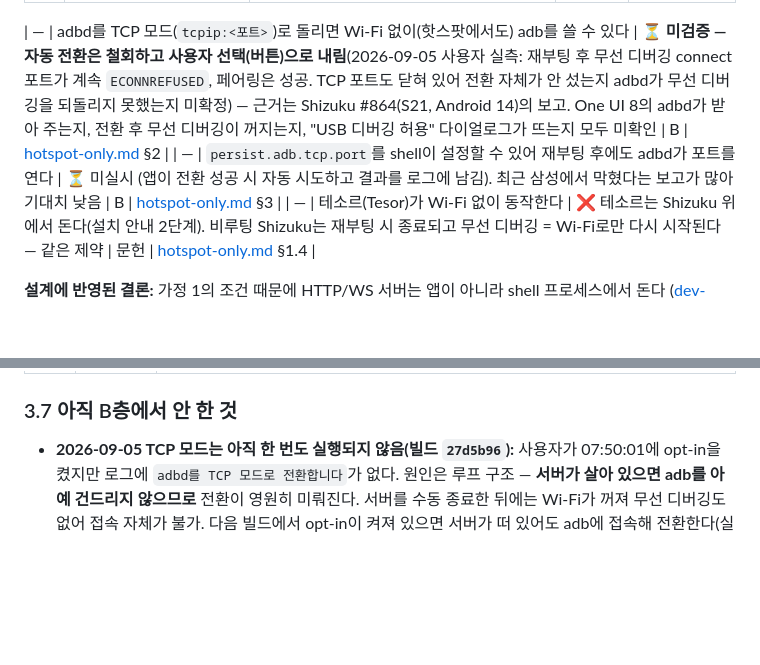
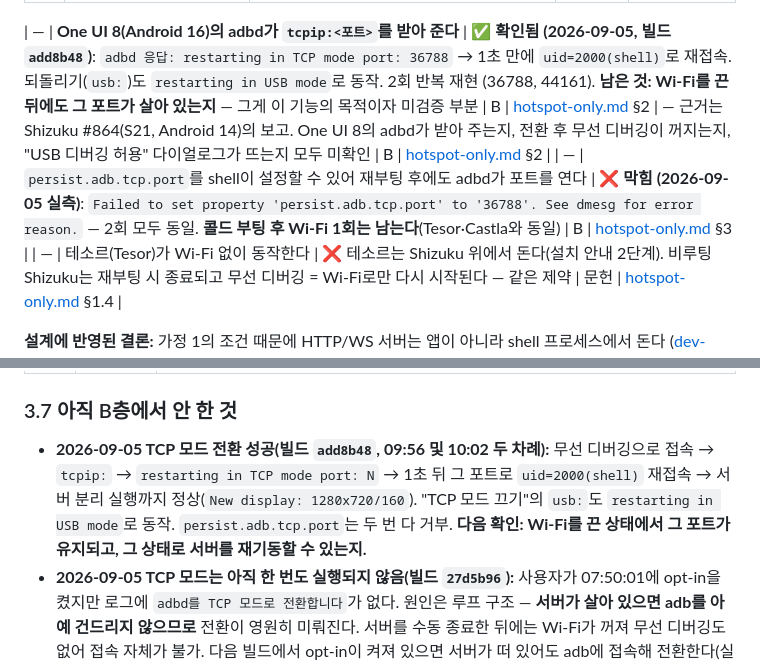
Before and after one commit to paikku/whoareyou, a Markdown page: docs/verification-log.md, 2 parts joined by grey strips. Drawn GitHub-style; blank space fills up the shorter version.

```diff
--- a/docs/verification-log.md
+++ b/docs/verification-log.md
@@ -28,8 +28,8 @@
 | — | 무선 디버깅을 핫스팟 상태에서 켤 수 있다 | ❌ Wi-Fi 클라이언트 연결 중에만 토글 활성 (사용자 실측 2026-09-05) → 서버는 Wi-Fi에서 분리 실행, 차에서는 adb 불사용 | B | dev-plan M3 |
 | — | 분리 실행(`daemon=true`) 서버가 adb 스트림·Wi-Fi·무선 디버깅 종료·화면 OFF 후에도 유지된다 | ⚠️ **조건부 통과 — USB 디버깅 토글이 켜져 있을 때만.** 꺼져 있으면 Wi-Fi가 끊길 때 adbd가 멈추고 init이 adbd의 cgroup(`/system/uid_0/pid_N`)을 통째로 SIGKILL → 서버 사망 (2026-09-05 `306d41a`). shell은 cgroup을 못 벗어남(`d98be88`에서 전 경로 EACCES). 켜 두면 핫스팟 전환 후 유지 + 노트북에서 `100.99.9.9:3333` 접속 ✅. 하룻밤·재부팅은 ⏳ | B | §3.4, §3.5 |
 
-| — | adbd를 TCP 모드(`tcpip:<포트>`)로 돌리면 Wi-Fi 없이(핫스팟에서도) adb를 쓸 수 있다 | ⏳ **미검증 — 자동 전환은 철회하고 사용자 선택(버튼)으로 내림**(2026-09-05 사용자 실측: 재부팅 후 무선 디버깅 connect 포트가 계속 `ECONNREFUSED`, 페어링은 성공. TCP 포트도 닫혀 있어 전환 자체가 안 섰는지 adbd가 무선 디버깅을 되돌리지 못했는지 미확정) — 근거는 Shizuku #864(S21, Android 14)의 보고. One UI 8의 adbd가 받아 주는지, 전환 후 무선 디버깅이 꺼지는지, "USB 디버깅 허용" 다이얼로그가 뜨는지 모두 미확인 | B | [hotspot-only.md](hotspot-only.md) §2 |
-| — | `persist.adb.tcp.port`를 shell이 설정할 수 있어 재부팅 후에도 adbd가 포트를 연다 | ⏳ 미실시 (앱이 전환 성공 시 자동 시도하고 결과를 로그에 남김). 최근 삼성에서 막혔다는 보고가 많아 기대치 낮음 | B | [hotspot-only.md](hotspot-only.md) §3 |
+| — | **One UI 8(Android 16)의 adbd가 `tcpip:<포트>`를 받아 준다** | ✅ **확인됨 (2026-09-05, 빌드 `add8b48`)**: `adbd 응답: restarting in TCP mode port: 36788` → 1초 만에 `uid=2000(shell)`로 재접속. 되돌리기(`usb:`)도 `restarting in USB mode`로 동작. 2회 반복 재현 (36788, 44161). **남은 것: Wi-Fi를 끈 뒤에도 그 포트가 살아 있는지** — 그게 이 기능의 목적이자 미검증 부분 | B | [hotspot-only.md](hotspot-only.md) §2 | — 근거는 Shizuku #864(S21, Android 14)의 보고. One UI 8의 adbd가 받아 주는지, 전환 후 무선 디버깅이 꺼지는지, "USB 디버깅 허용" 다이얼로그가 뜨는지 모두 미확인 | B | [hotspot-only.md](hotspot-only.md) §2 |
+| — | `persist.adb.tcp.port`를 shell이 설정할 수 있어 재부팅 후에도 adbd가 포트를 연다 | ❌ **막힘 (2026-09-05 실측)**: `Failed to set property 'persist.adb.tcp.port' to '36788'. See dmesg for error reason.` — 2회 모두 동일. **콜드 부팅 후 Wi-Fi 1회는 남는다**(Tesor·Castla와 동일) | B | [hotspot-only.md](hotspot-only.md) §3 |
 | — | 테소르(Tesor)가 Wi-Fi 없이 동작한다 | ❌ 테소르는 Shizuku 위에서 돈다(설치 안내 2단계). 비루팅 Shizuku는 재부팅 시 종료되고 무선 디버깅 = Wi-Fi로만 다시 시작된다 — 같은 제약 | 문헌 | [hotspot-only.md](hotspot-only.md) §1.4 |
 
 **설계에 반영된 결론:** 가정 1의 조건 때문에 HTTP/WS 서버는 앱이 아니라 shell 프로세스에서 돈다
@@ -157,6 +157,9 @@
 | — | 노트북 `/diag` 보고 | `no-Tesla-UA, 1108x632@1.25, mse=O, ws 20/20 35ms, video 61f 0fps lag 3224ms` (진단 페이지 자체 측정; 본 화면은 영상 재생됨) |
 
 ### 3.7 아직 B층에서 안 한 것
+- **2026-09-05 TCP 모드 전환 성공(빌드 `add8b48`, 09:56 및 10:02 두 차례):** 무선 디버깅으로 접속 → `tcpip:` → `restarting in TCP mode port: N` →
+  1초 뒤 그 포트로 `uid=2000(shell)` 재접속 → 서버 분리 실행까지 정상(`New display: 1280x720/160`). "TCP 모드 끄기"의 `usb:`도 `restarting in USB mode`로 동작.
+  `persist.adb.tcp.port`는 두 번 다 거부. **다음 확인: Wi-Fi를 끈 상태에서 그 포트가 유지되고, 그 상태로 서버를 재기동할 수 있는지.**
 - **2026-09-05 TCP 모드는 아직 한 번도 실행되지 않음(빌드 `27d5b96`):** 사용자가 07:50:01에 opt-in을 켰지만 로그에 `adbd를 TCP 모드로 전환합니다`가 없다.
   원인은 루프 구조 — **서버가 살아 있으면 adb를 아예 건드리지 않으므로** 전환이 영원히 미뤄진다. 서버를 수동 종료한 뒤에는 Wi-Fi가 꺼져 무선 디버깅도 없어 접속 자체가 불가.
   다음 빌드에서 opt-in이 켜져 있으면 서버가 떠 있어도 adb에 접속해 전환한다(실패 2회로 상한).
```
Also changed, not shown: docs/hotspot-only.md (+5 -2 lines).
